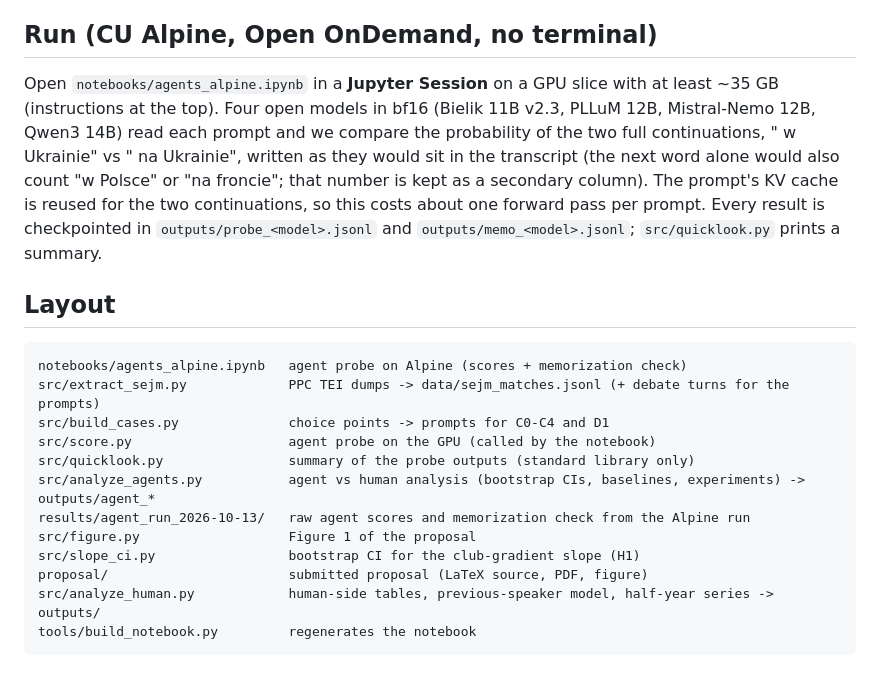
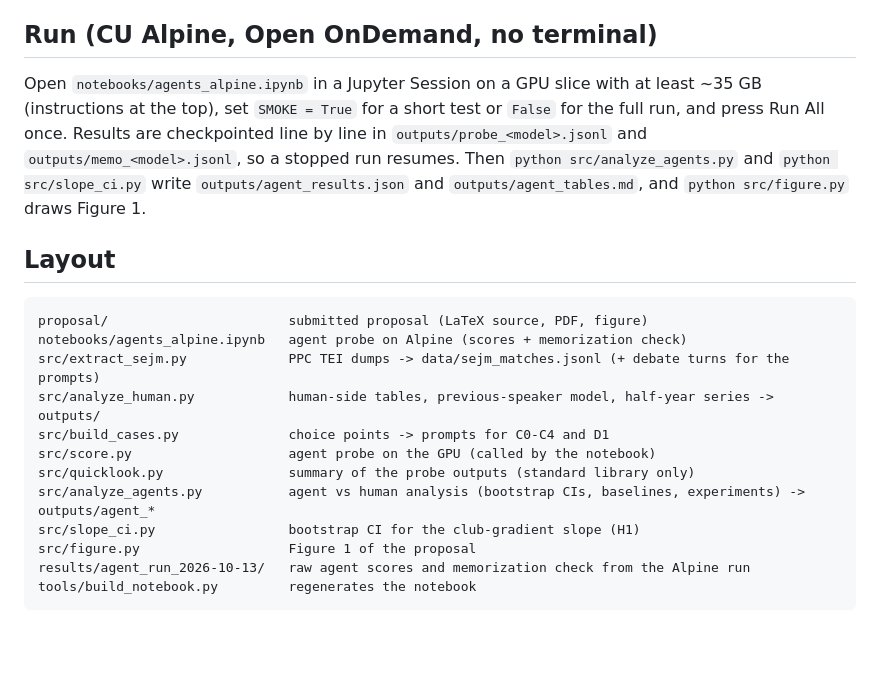
Before and after one commit to AntoniCzolgowski/sejm-ukraine-nlp4ca, a Markdown page: README.md, the part around one of its changes. Rendered like a GitHub page; blank space fills up the shorter version.

````diff
--- a/README.md
+++ b/README.md
@@ -21,24 +58,23 @@ The question: when LLM agents speak as these MPs, do they make the same choice,
 
 ## Run (CU Alpine, Open OnDemand, no terminal)
-Open `notebooks/agents_alpine.ipynb` in a **Jupyter Session** on a GPU slice with at least ~35 GB (instructions at the top).
-Four open models in bf16 (Bielik 11B v2.3, PLLuM 12B, Mistral-Nemo 12B, Qwen3 14B) read each prompt and we compare the
-probability of the two full continuations, " w Ukrainie" vs " na Ukrainie", written as they would sit in the transcript
-(the next word alone would also count "w Polsce" or "na froncie"; that number is kept as a secondary column). The prompt's
-KV cache is reused for the two continuations, so this costs about one forward pass per prompt. Every result is checkpointed
-in `outputs/probe_<model>.jsonl` and `outputs/memo_<model>.jsonl`; `src/quicklook.py` prints a summary.
+Open `notebooks/agents_alpine.ipynb` in a Jupyter Session on a GPU slice with at least ~35 GB (instructions at the top),
+set `SMOKE = True` for a short test or `False` for the full run, and press Run All once. Results are checkpointed line by
+line in `outputs/probe_<model>.jsonl` and `outputs/memo_<model>.jsonl`, so a stopped run resumes. Then
+`python src/analyze_agents.py` and `python src/slope_ci.py` write `outputs/agent_results.json` and `outputs/agent_tables.md`,
+and `python src/figure.py` draws Figure 1.
 
 ## Layout
 ```
+proposal/                       submitted proposal (LaTeX source, PDF, figure)
 notebooks/agents_alpine.ipynb   agent probe on Alpine (scores + memorization check)
 src/extract_sejm.py             PPC TEI dumps -> data/sejm_matches.jsonl (+ debate turns for the prompts)
+src/analyze_human.py            human-side tables, previous-speaker model, half-year series -> outputs/
 src/build_cases.py              choice points -> prompts for C0-C4 and D1
 src/score.py                    agent probe on the GPU (called by the notebook)
 src/quicklook.py                summary of the probe outputs (standard library only)
 src/analyze_agents.py           agent vs human analysis (bootstrap CIs, baselines, experiments) -> outputs/agent_*
+src/slope_ci.py                 bootstrap CI for the club-gradient slope (H1)
+src/figure.py                   Figure 1 of the proposal
 results/agent_run_2026-10-13/   raw agent scores and memorization check from the Alpine run
-src/figure.py                   Figure 1 of the proposal
-src/slope_ci.py                 bootstrap CI for the club-gradient slope (H1)
-proposal/                       submitted proposal (LaTeX source, PDF, figure)
-src/analyze_human.py            human-side tables, previous-speaker model, half-year series -> outputs/
 tools/build_notebook.py         regenerates the notebook
 ```
````
Also changed, not shown: other parts of README.md (+52 -15 lines).
